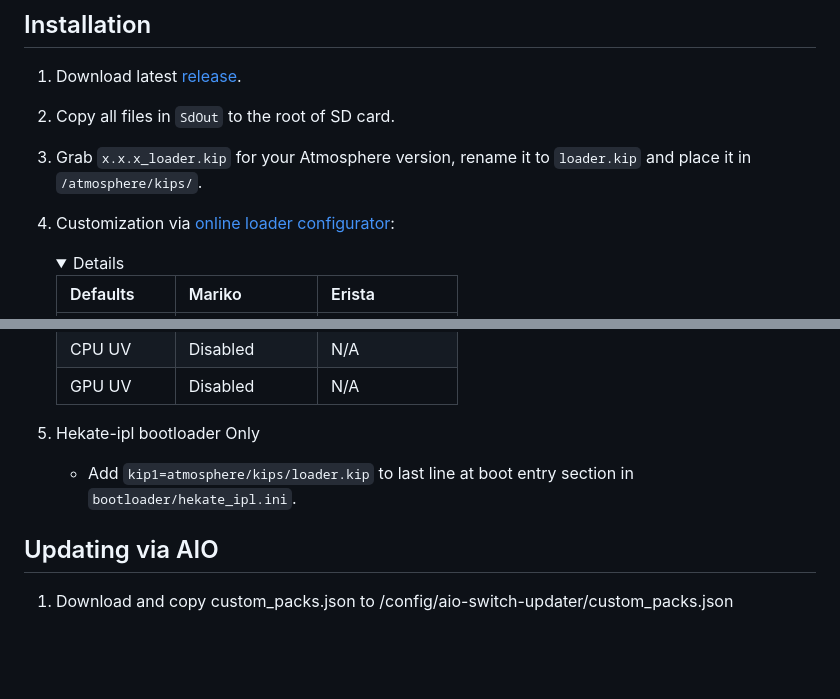
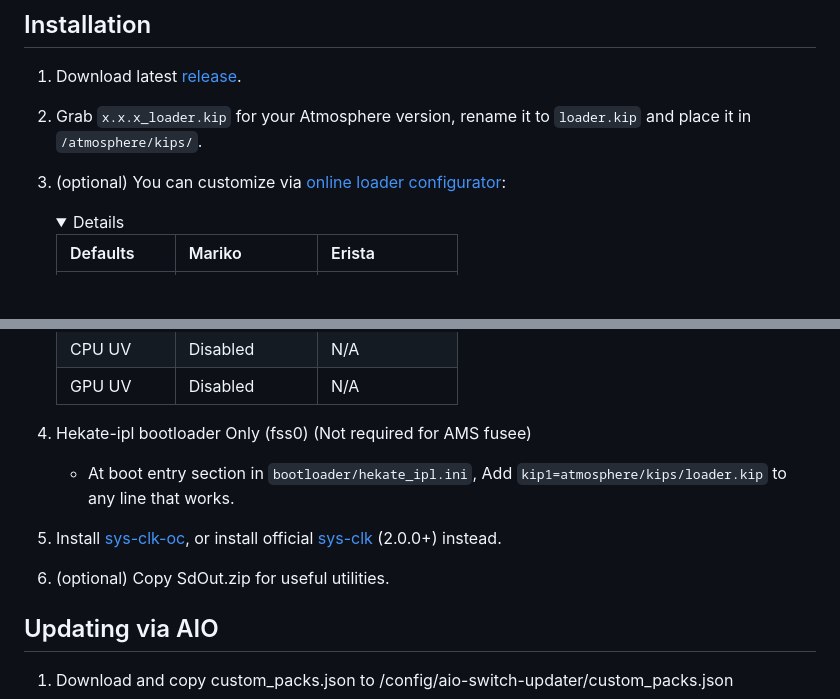
Before and after one commit to hanai3Bi/Switch-OC-Suite, a Markdown page: README.md, 2 parts joined by grey strips. Drawn GitHub-style; folded sections open; blank space fills up the shorter version.

Commit message:
docss: update install guide

```diff
--- a/README.md
+++ b/README.md
@@ -68,11 +68,9 @@ Overclocking Suite for Nintendo Switch consoles running Atmosphere CFW.
 
 1. Download latest [release](https://github.com/hanai3Bi/Switch-OC-Suite/releases).
 
-2. Copy all files in `SdOut` to the root of SD card.
+2. Grab `x.x.x_loader.kip` for your Atmosphere version, rename it to `loader.kip` and place it in `/atmosphere/kips/`.
 
-3. Grab `x.x.x_loader.kip` for your Atmosphere version, rename it to `loader.kip` and place it in `/atmosphere/kips/`.
-
-4. Customization via [online loader configurator](https://hanai3Bi.github.io/Switch-OC-Suite/#config):
+3. (optional) You can customize via [online loader configurator](https://hanai3Bi.github.io/Switch-OC-Suite/#config):
     <details>
 
     | Defaults   | Mariko        | Erista        |
@@ -89,8 +87,12 @@ Overclocking Suite for Nintendo Switch consoles running Atmosphere CFW.
 
     </details>
 
-5. Hekate-ipl bootloader Only
-   - Add `kip1=atmosphere/kips/loader.kip` to last line at boot entry section in `bootloader/hekate_ipl.ini`.
+4. Hekate-ipl bootloader Only (fss0) (Not required for AMS fusee)
+   - At boot entry section in `bootloader/hekate_ipl.ini`, Add `kip1=atmosphere/kips/loader.kip` to any line that works.
+
+5. Install [sys-clk-oc](https://github.com/hanai3Bi/Switch-OC-Suite/releases/latest/download/sys-clk-oc.zip), or install official [sys-clk](https://github.com/retronx-team/sys-clk/releases) (2.0.0+) instead.
+
+6. (optional) Copy SdOut.zip for useful utilities.
 
 ## Updating via AIO
 
```
